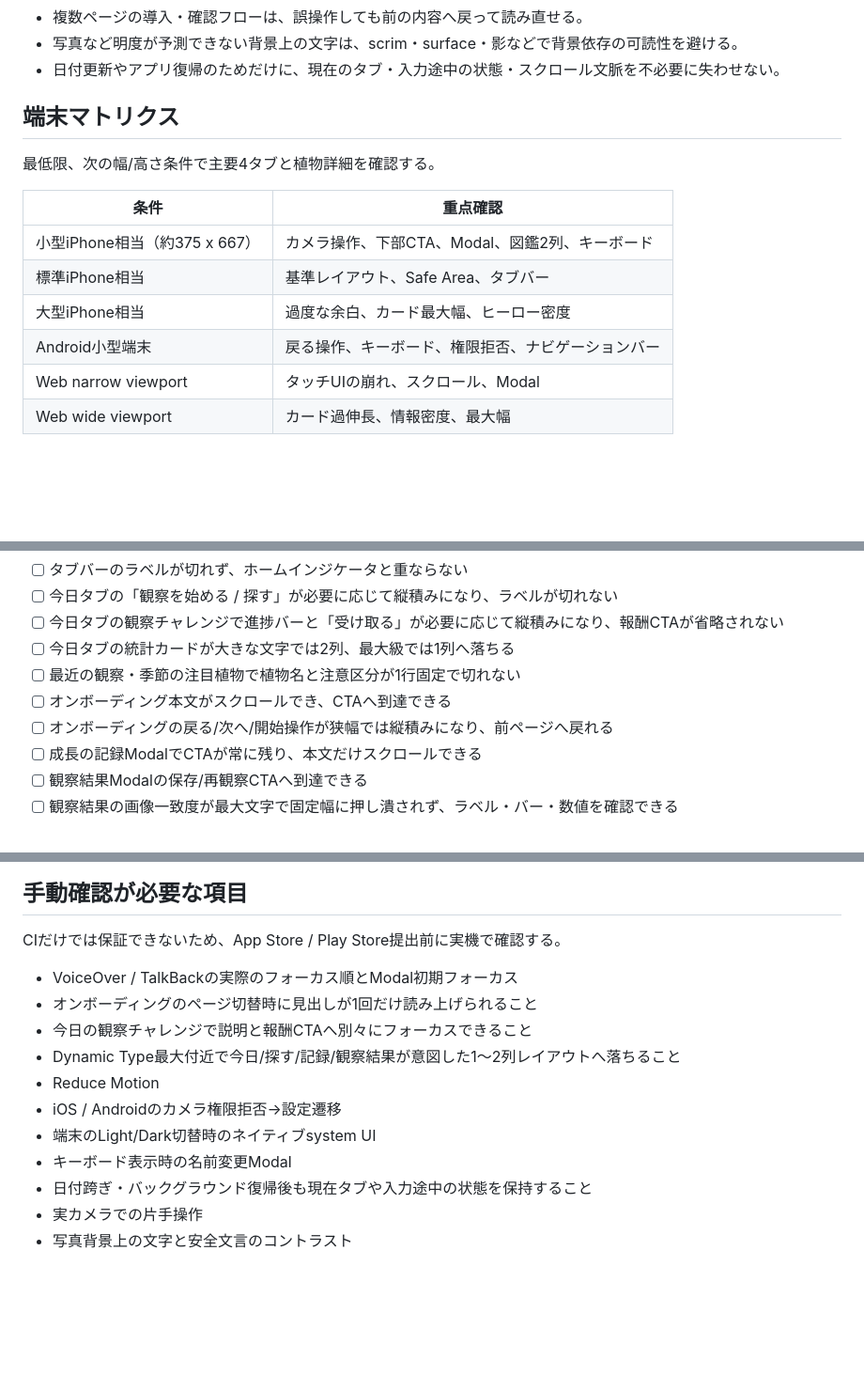
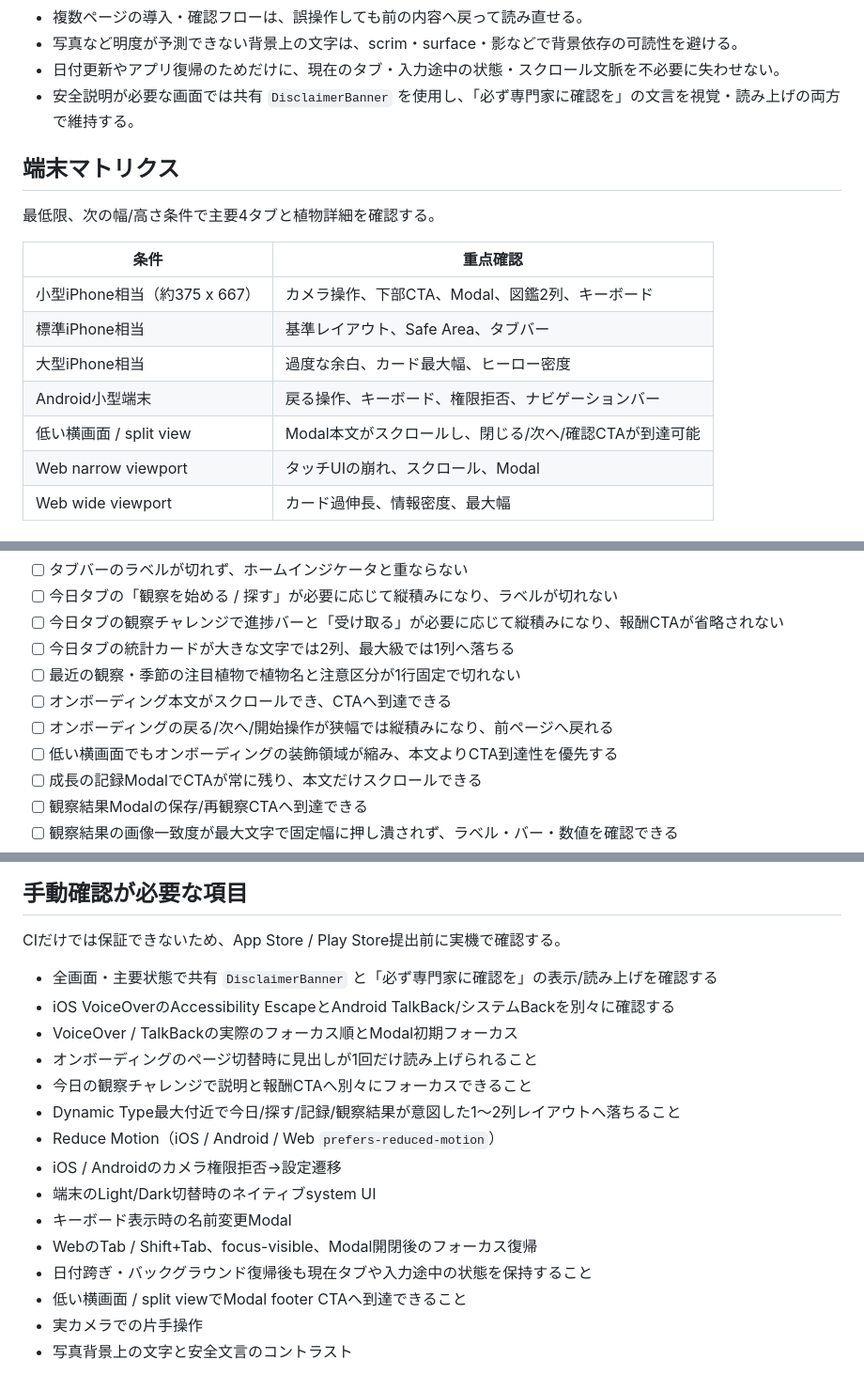
Before and after one commit to sunpotflower4460-cpu/YAKU-IKU-POCKET, a Markdown page: docs/UI_UX_RELEASE_QA.md, 3 parts joined by grey strips. Shown at 94% size. Rendered like a GitHub page; blank space fills up the shorter version.

```diff
--- a/docs/UI_UX_RELEASE_QA.md
+++ b/docs/UI_UX_RELEASE_QA.md
@@ -18,6 +18,7 @@
 - 複数ページの導入・確認フローは、誤操作しても前の内容へ戻って読み直せる。
 - 写真など明度が予測できない背景上の文字は、scrim・surface・影などで背景依存の可読性を避ける。
 - 日付更新やアプリ復帰のためだけに、現在のタブ・入力途中の状態・スクロール文脈を不必要に失わせない。
+- 安全説明が必要な画面では共有 `DisclaimerBanner` を使用し、「必ず専門家に確認を」の文言を視覚・読み上げの両方で維持する。
 
 ## 端末マトリクス
 
@@ -29,6 +30,7 @@
 | 標準iPhone相当 | 基準レイアウト、Safe Area、タブバー |
 | 大型iPhone相当 | 過度な余白、カード最大幅、ヒーロー密度 |
 | Android小型端末 | 戻る操作、キーボード、権限拒否、ナビゲーションバー |
+| 低い横画面 / split view | Modal本文がスクロールし、閉じる/次へ/確認CTAが到達可能 |
 | Web narrow viewport | タッチUIの崩れ、スクロール、Modal |
 | Web wide viewport | カード過伸長、情報密度、最大幅 |
 
@@ -62,6 +64,7 @@
 - [ ] 最近の観察・季節の注目植物で植物名と注意区分が1行固定で切れない
 - [ ] オンボーディング本文がスクロールでき、CTAへ到達できる
 - [ ] オンボーディングの戻る/次へ/開始操作が狭幅では縦積みになり、前ページへ戻れる
+- [ ] 低い横画面でもオンボーディングの装飾領域が縮み、本文よりCTA到達性を優先する
 - [ ] 成長の記録ModalでCTAが常に残り、本文だけスクロールできる
 - [ ] 観察結果Modalの保存/再観察CTAへ到達できる
 - [ ] 観察結果の画像一致度が最大文字で固定幅に押し潰されず、ラベル・バー・数値を確認できる
@@ -204,14 +229,18 @@ npm run build:web
 
 CIだけでは保証できないため、App Store / Play Store提出前に実機で確認する。
 
+- 全画面・主要状態で共有 `DisclaimerBanner` と「必ず専門家に確認を」の表示/読み上げを確認する
+- iOS VoiceOverのAccessibility EscapeとAndroid TalkBack/システムBackを別々に確認する
 - VoiceOver / TalkBackの実際のフォーカス順とModal初期フォーカス
 - オンボーディングのページ切替時に見出しが1回だけ読み上げられること
 - 今日の観察チャレンジで説明と報酬CTAへ別々にフォーカスできること
 - Dynamic Type最大付近で今日/探す/記録/観察結果が意図した1〜2列レイアウトへ落ちること
-- Reduce Motion
+- Reduce Motion（iOS / Android / Web `prefers-reduced-motion`）
 - iOS / Androidのカメラ権限拒否→設定遷移
 - 端末のLight/Dark切替時のネイティブsystem UI
 - キーボード表示時の名前変更Modal
+- WebのTab / Shift+Tab、focus-visible、Modal開閉後のフォーカス復帰
 - 日付跨ぎ・バックグラウンド復帰後も現在タブや入力途中の状態を保持すること
+- 低い横画面 / split viewでModal footer CTAへ到達できること
 - 実カメラでの片手操作
 - 写真背景上の文字と安全文言のコントラスト
```
Also changed, not shown: other parts of docs/UI_UX_RELEASE_QA.md (+26 -4 lines).
